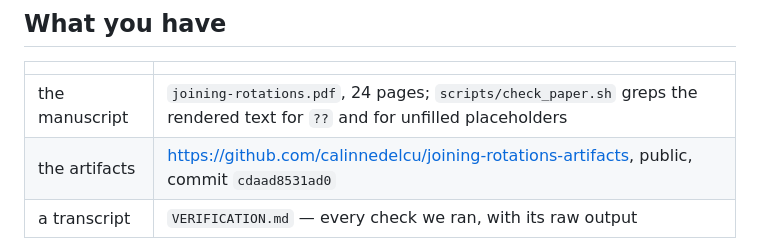
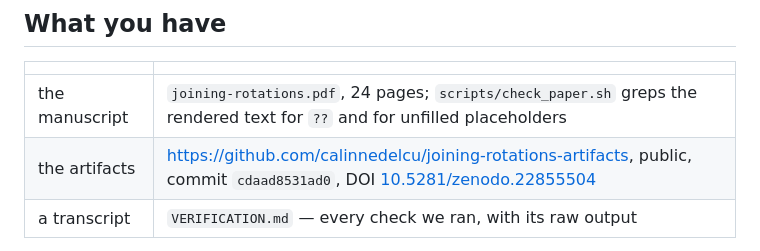
Before and after one commit to calinnedelcu/joining-rotations-artifacts, a Markdown page: FOR-THE-REVIEWER.md, the part around the change. GitHub-like rendering.

```diff
--- a/FOR-THE-REVIEWER.md
+++ b/FOR-THE-REVIEWER.md
@@ -9,7 +9,7 @@ rediscovering what we already know.
 | | |
 |---|---|
 | the manuscript | `joining-rotations.pdf`, 24 pages; `scripts/check_paper.sh` greps the rendered text for `??` and for unfilled placeholders |
-| the artifacts | <https://github.com/calinnedelcu/joining-rotations-artifacts>, public, commit `cdaad8531ad0` |
+| the artifacts | <https://github.com/calinnedelcu/joining-rotations-artifacts>, public, commit `cdaad8531ad0`, DOI [10.5281/zenodo.22855504](https://doi.org/10.5281/zenodo.22855504) |
 | a transcript | `VERIFICATION.md` — every check we ran, with its raw output |
 
 The repository is public; nothing else needs to be sent. Its `README.md` opens
```
Also changed, not shown: COVER.md (+7 -4 lines).
